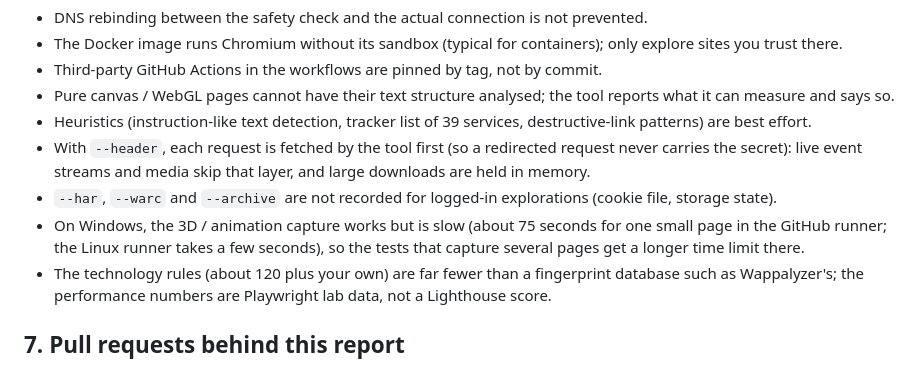
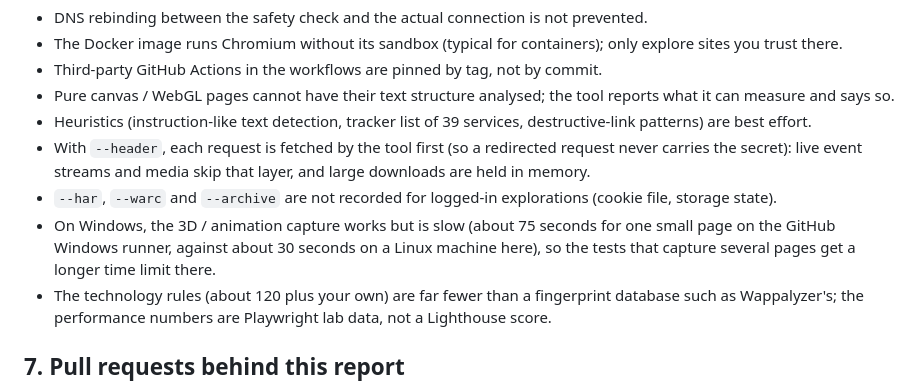
Before and after one commit to rocksk8/CODE, a Markdown page: docs/TEST-REPORT.md, the part around the change. GitHub-like rendering.

Commit message:
docs: measured 3D capture times

```diff
--- a/docs/TEST-REPORT.md
+++ b/docs/TEST-REPORT.md
@@ -67,7 +67,7 @@ These could not be exercised in the build environment, so they are untested here
 - Heuristics (instruction-like text detection, tracker list of 39 services, destructive-link patterns) are best effort.
 - With `--header`, each request is fetched by the tool first (so a redirected request never carries the secret): live event streams and media skip that layer, and large downloads are held in memory.
 - `--har`, `--warc` and `--archive` are not recorded for logged-in explorations (cookie file, storage state).
-- On Windows, the 3D / animation capture works but is slow (about 75 seconds for one small page in the GitHub runner; the Linux runner takes a few seconds), so the tests that capture several pages get a longer time limit there.
+- On Windows, the 3D / animation capture works but is slow (about 75 seconds for one small page on the GitHub Windows runner, against about 30 seconds on a Linux machine here), so the tests that capture several pages get a longer time limit there.
 - The technology rules (about 120 plus your own) are far fewer than a fingerprint database such as Wappalyzer's; the performance numbers are Playwright lab data, not a Lighthouse score.
 
 ## 7. Pull requests behind this report
```
